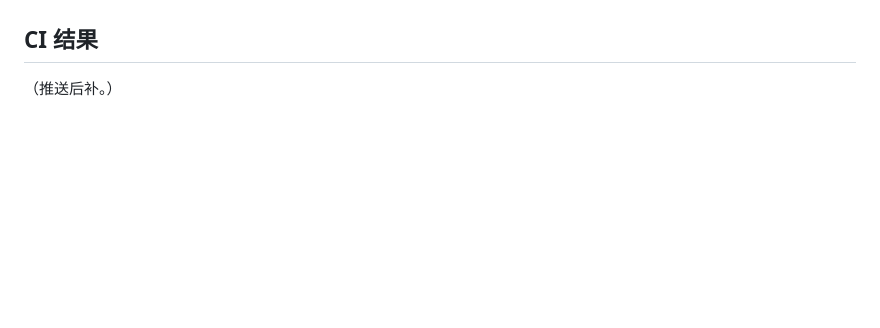
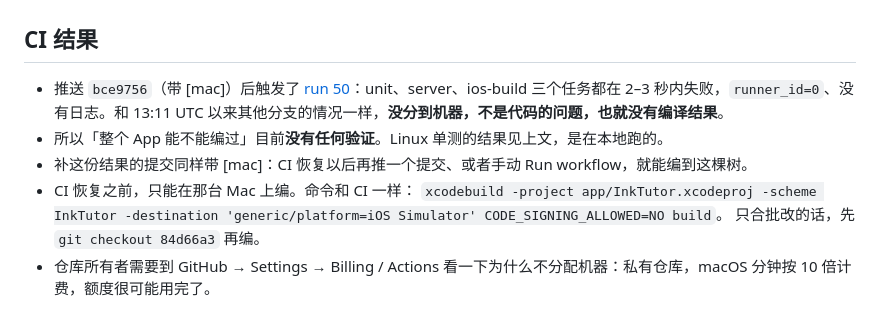
Before and after one commit to DogeFFF-Reload/handwriting-recognize, a Markdown page: docs/p3/grading-merge-check.md, the part around the change. Rendered like a GitHub page; blank space fills up the shorter version.

Commit message:
docs: 合并检查报告补上 CI 结果（run 50 没分到机器，未编译）[mac]
Co-Authored-By: Claude Opus 5.5 <noreply@anthropic.com>
Claude-Session: https://claude.ai/code/session_01KZxMERMNBx1WPzycFrsEi8

```diff
--- a/docs/p3/grading-merge-check.md
+++ b/docs/p3/grading-merge-check.md
@@ -93,4 +93,10 @@ iOS App 在 Linux 上编不了。我只做了静态核对：批改用到的 `The
 
 ## CI 结果
 
-（推送后补。）
+- 推送 `bce9756`（带 [mac]）后触发了 [run 50](https://github.com/DogeFFF-Reload/handwriting-recognize/actions/runs/39609909841)：unit、server、ios-build 三个任务都在 2–3 秒内失败，`runner_id=0`、没有日志。和 13:11 UTC 以来其他分支的情况一样，**没分到机器，不是代码的问题，也就没有编译结果**。
+- 所以「整个 App 能不能编过」目前**没有任何验证**。Linux 单测的结果见上文，是在本地跑的。
+- 补这份结果的提交同样带 [mac]：CI 恢复以后再推一个提交、或者手动 Run workflow，就能编到这棵树。
+- CI 恢复之前，只能在那台 Mac 上编。命令和 CI 一样：
+  `xcodebuild -project app/InkTutor.xcodeproj -scheme InkTutor -destination 'generic/platform=iOS Simulator' CODE_SIGNING_ALLOWED=NO build`。
+  只合批改的话，先 `git checkout 84d66a3` 再编。
+- 仓库所有者需要到 GitHub → Settings → Billing / Actions 看一下为什么不分配机器：私有仓库，macOS 分钟按 10 倍计费，额度很可能用完了。
```
